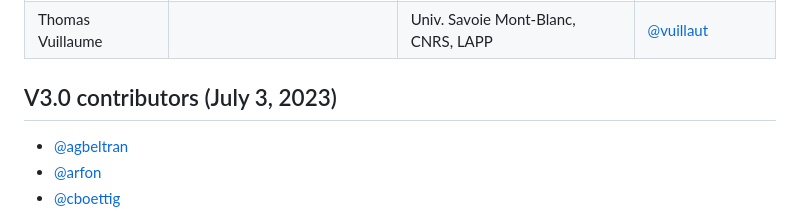
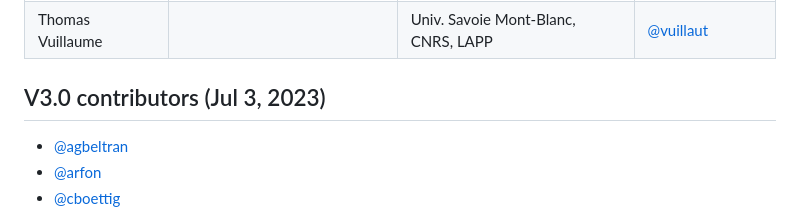
Before and after one commit to codemeta/codemeta, a Markdown page: CONTRIBUTORS.MD, the part around the change. GitHub-like rendering.

Commit message:
Update CONTRIBUTORS.MD - apply same date format

```diff
--- a/CONTRIBUTORS.MD
+++ b/CONTRIBUTORS.MD
@@ -90,7 +90,7 @@ operates according to the rules specified in the
 | Satvik Vemuganti | | | [@VickyMerzOwn](https://github.com/VickyMerzOwn) |
 | Thomas Vuillaume | | Univ. Savoie Mont-Blanc, CNRS, LAPP | [@vuillaut](https://github.com/vuillaut) |
 
-## V3.0 contributors (July 3, 2023)
+## V3.0 contributors (Jul 3, 2023)
 
 - [@agbeltran](https://github.com/agbeltran)
 - [@arfon](https://github.com/arfon)
```
